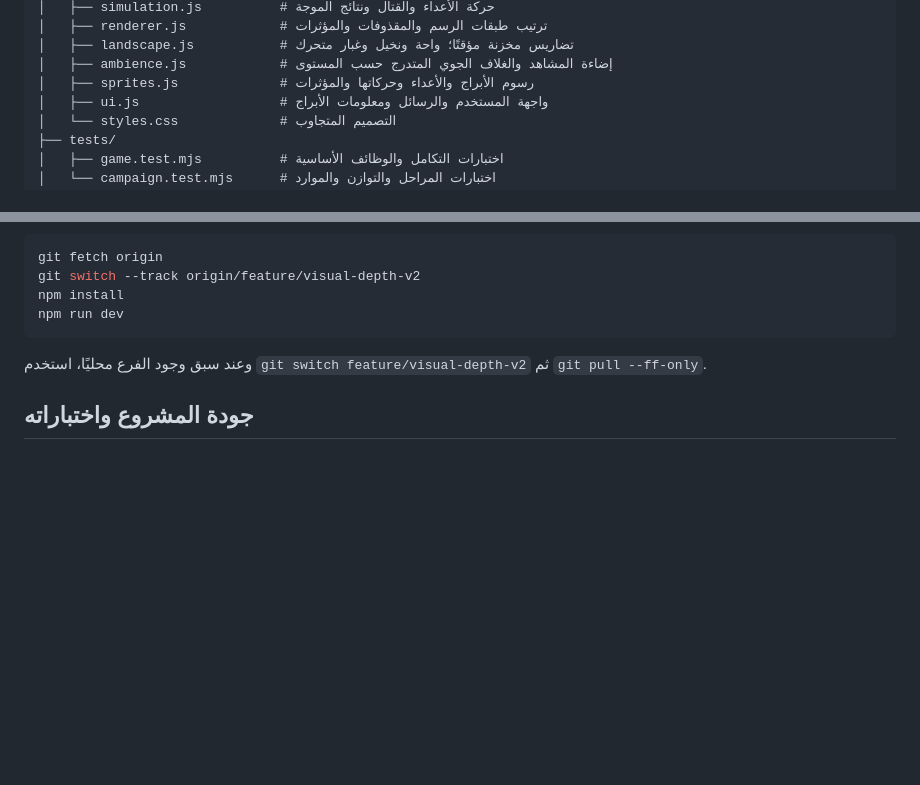
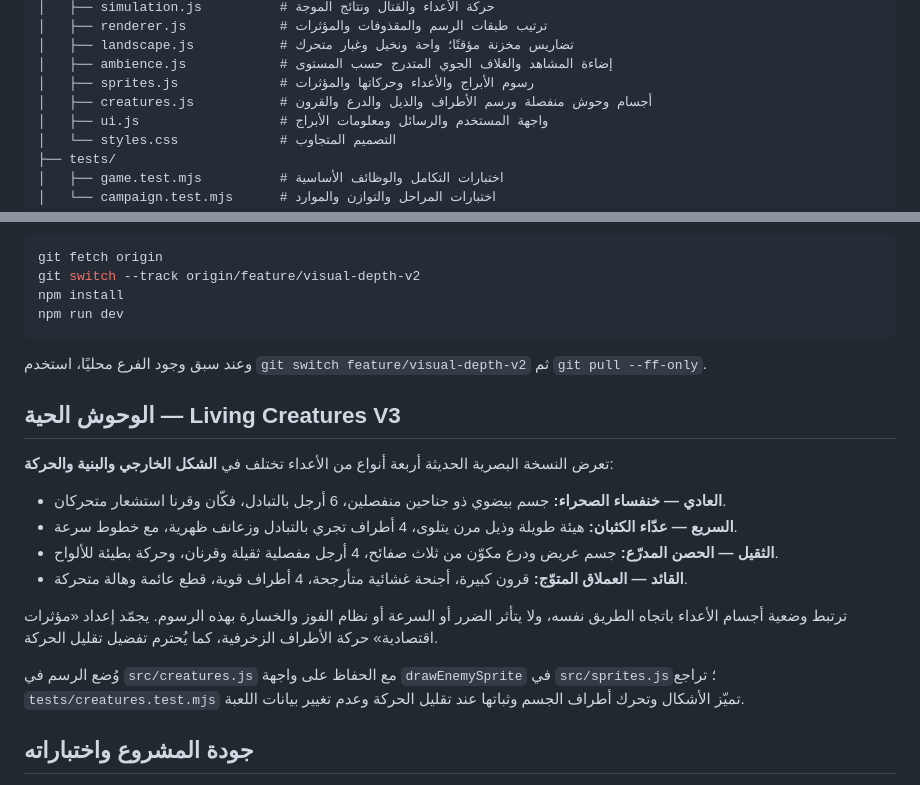
Before and after one commit to scientifica007/My_Game_001, a Markdown page: README.md, 2 parts joined by grey strips. Rendered like a GitHub page; blank space fills up the shorter version.

Commit message:
docs: explain articulated visual species and reduced-motion creature animations

```diff
--- a/README.md
+++ b/README.md
@@ -44,6 +44,7 @@ My_Game_001/
 │   ├── landscape.js           # تضاريس مخزنة مؤقتًا؛ واحة ونخيل وغبار متحرك
 │   ├── ambience.js            # إضاءة المشاهد والغلاف الجوي المتدرج حسب المستوى
 │   ├── sprites.js             # رسوم الأبراج والأعداء وحركاتها والمؤثرات
+│   ├── creatures.js           # أجسام وحوش منفصلة ورسم الأطراف والذيل والدرع والقرون
 │   ├── ui.js                  # واجهة المستخدم والرسائل ومعلومات الأبراج
 │   └── styles.css             # التصميم المتجاوب
 ├── tests/
@@ -109,6 +110,19 @@ npm run dev
 
 وعند سبق وجود الفرع محليًا، استخدم `git switch feature/visual-depth-v2` ثم `git pull --ff-only`.
 
+## الوحوش الحية — Living Creatures V3
+
+تعرض النسخة البصرية الحديثة أربعة أنواع من الأعداء تختلف في **الشكل الخارجي والبنية والحركة**:
+
+- **العادي — خنفساء الصحراء:** جسم بيضوي ذو جناحين منفصلين، 6 أرجل بالتبادل، فكّان وقرنا استشعار متحركان.
+- **السريع — عدّاء الكثبان:** هيئة طويلة وذيل مرن يتلوى، 4 أطراف تجري بالتبادل وزعانف ظهرية، مع خطوط سرعة.
+- **الثقيل — الحصن المدرّع:** جسم عريض ودرع مكوّن من ثلاث صفائح، 4 أرجل مفصلية ثقيلة وقرنان، وحركة بطيئة للألواح.
+- **القائد — العملاق المتوّج:** قرون كبيرة، أجنحة غشائية متأرجحة، 4 أطراف قوية، قطع عائمة وهالة متحركة.
+
+ترتبط وضعية أجسام الأعداء باتجاه الطريق نفسه، ولا يتأثر الضرر أو السرعة أو نظام الفوز والخسارة بهذه الرسوم. يجمّد إعداد «مؤثرات اقتصادية» حركة الأطراف الزخرفية، كما يُحترم تفضيل تقليل الحركة.
+
+وُضع الرسم في `src/creatures.js` مع الحفاظ على واجهة `drawEnemySprite` في `src/sprites.js`؛ تراجع `tests/creatures.test.mjs` تميّز الأشكال وتحرك أطراف الجسم وثباتها عند تقليل الحركة وعدم تغيير بيانات اللعبة.
+
 ## جودة المشروع واختباراته
 
 `npm test` ينفذ اختبارات بناء ملف JavaScript المجمّع ومحاكاة اللعب دون متصفح رسومي، بما يشمل التدرج والحركة والترقية والبيع وانتقال المستويات والاقتصاد، والتمييز بين التوزيع الاستراتيجي والجيد والتوزيع السيئ في المستوى الثالث.
```
